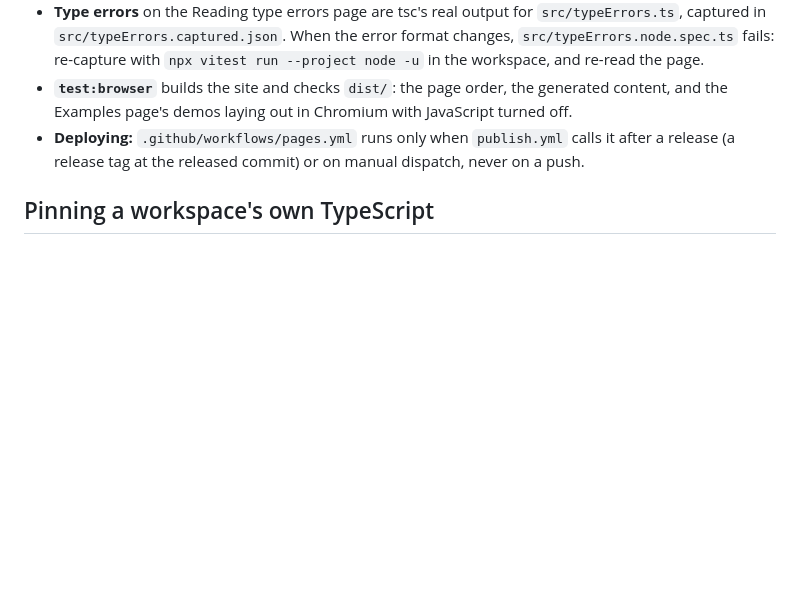
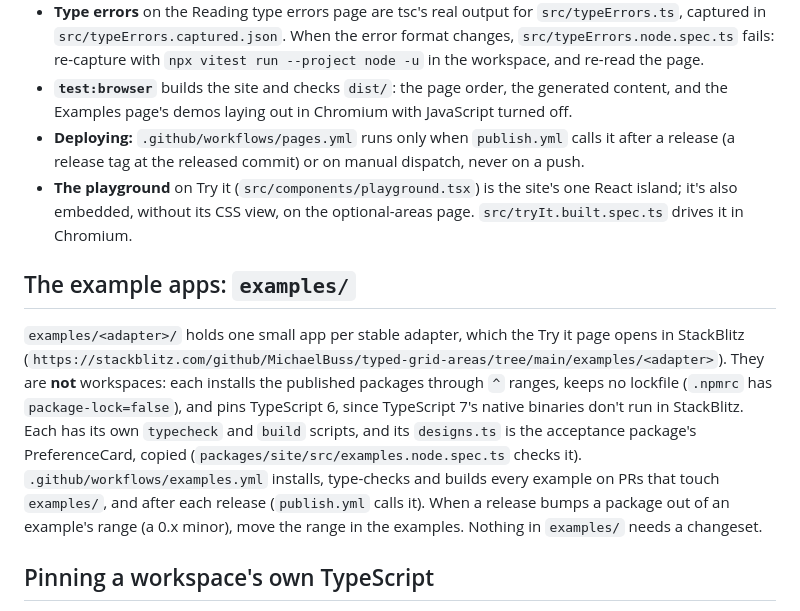
Before and after one commit to MichaelBuss/typed-grid-areas, a Markdown page: docs/agents/workspaces.md, the part around the change. Drawn GitHub-style; blank space fills up the shorter version.

Commit message:
Document the playground and the example apps for agents
Co-Authored-By: Claude Opus 5.5 <noreply@anthropic.com>

```diff
--- a/docs/agents/workspaces.md
+++ b/docs/agents/workspaces.md
@@ -51,6 +51,11 @@ An Astro Starlight site (#1, ADR 0007), deployed to GitHub Pages at `https://mic
 - **Type errors** on the Reading type errors page are tsc's real output for `src/typeErrors.ts`, captured in `src/typeErrors.captured.json`. When the error format changes, `src/typeErrors.node.spec.ts` fails: re-capture with `npx vitest run --project node -u` in the workspace, and re-read the page.
 - **`test:browser`** builds the site and checks `dist/`: the page order, the generated content, and the Examples page's demos laying out in Chromium with JavaScript turned off.
 - **Deploying:** `.github/workflows/pages.yml` runs only when `publish.yml` calls it after a release (a release tag at the released commit) or on manual dispatch, never on a push.
+- **The playground** on Try it (`src/components/playground.tsx`) is the site's one React island; it's also embedded, without its CSS view, on the optional-areas page. `src/tryIt.built.spec.ts` drives it in Chromium.
+
+## The example apps: `examples/`
+
+`examples/<adapter>/` holds one small app per stable adapter, which the Try it page opens in StackBlitz (`https://stackblitz.com/github/MichaelBuss/typed-grid-areas/tree/main/examples/<adapter>`). They are **not** workspaces: each installs the published packages through `^` ranges, keeps no lockfile (`.npmrc` has `package-lock=false`), and pins TypeScript 6, since TypeScript 7's native binaries don't run in StackBlitz. Each has its own `typecheck` and `build` scripts, and its `designs.ts` is the acceptance package's PreferenceCard, copied (`packages/site/src/examples.node.spec.ts` checks it). `.github/workflows/examples.yml` installs, type-checks and builds every example on PRs that touch `examples/`, and after each release (`publish.yml` calls it). When a release bumps a package out of an example's range (a 0.x minor), move the range in the examples. Nothing in `examples/` needs a changeset.
 
 ## Pinning a workspace's own TypeScript
 
```
